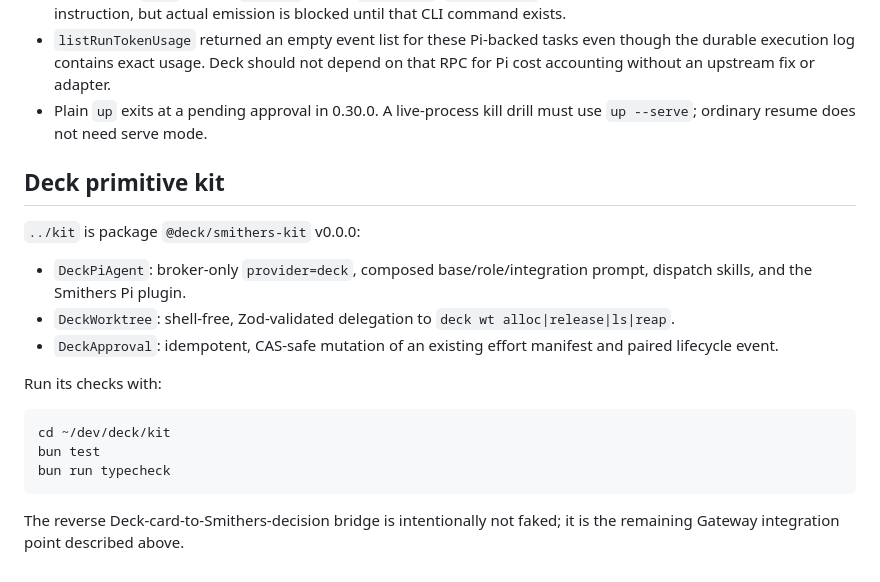
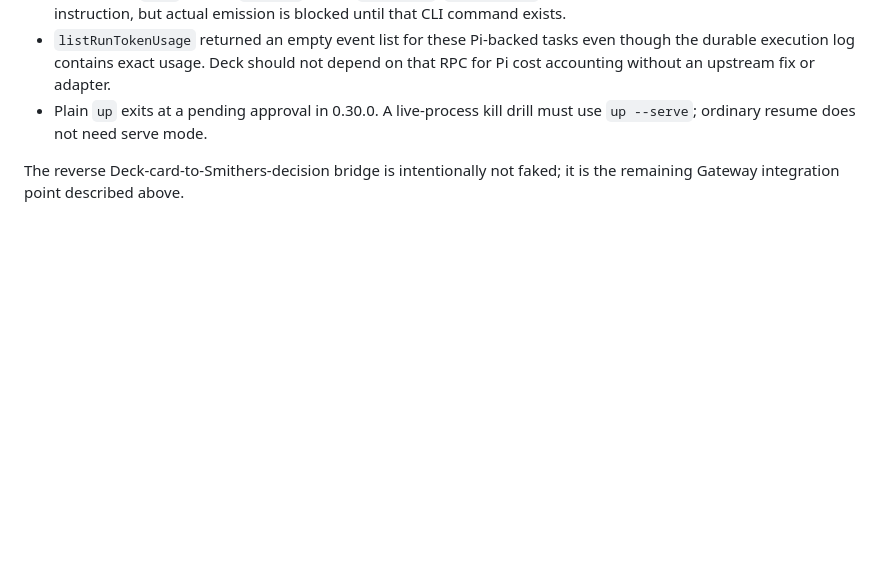
Before and after one commit to twaldin/deck, a Markdown page: workflows/README.md, the part around the change. GitHub-like rendering; blank space fills up the shorter version.

Commit message:
docs: remove deleted kit references

````diff
--- a/workflows/README.md
+++ b/workflows/README.md
@@ -220,20 +220,4 @@ An unauthenticated `getRun` received HTTP 401 `A bearer token is required`. Auth
 - `listRunTokenUsage` returned an empty event list for these Pi-backed tasks even though the durable execution log contains exact usage. Deck should not depend on that RPC for Pi cost accounting without an upstream fix or adapter.
 - Plain `up` exits at a pending approval in 0.30.0. A live-process kill drill must use `up --serve`; ordinary resume does not need serve mode.
 
-## Deck primitive kit
-
-`../kit` is package `@deck/smithers-kit` v0.0.0:
-
-- `DeckPiAgent`: broker-only `provider=deck`, composed base/role/integration prompt, dispatch skills, and the Smithers Pi plugin.
-- `DeckWorktree`: shell-free, Zod-validated delegation to `deck wt alloc|release|ls|reap`.
-- `DeckApproval`: idempotent, CAS-safe mutation of an existing effort manifest and paired lifecycle event.
-
-Run its checks with:
-
-```sh
-cd ~/dev/deck/kit
-bun test
-bun run typecheck
-```
-
 The reverse Deck-card-to-Smithers-decision bridge is intentionally not faked; it is the remaining Gateway integration point described above.
````
